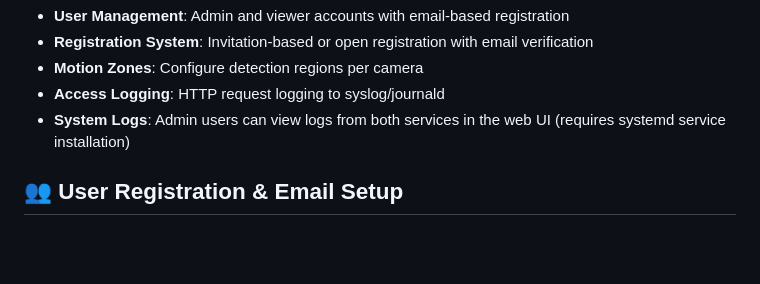
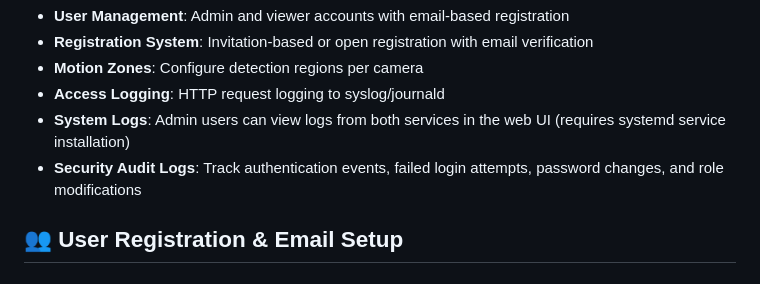
Before and after one commit to cd1zz/birdcam, a Markdown page: README.md, the part around the change. Rendered like a GitHub page; blank space fills up the shorter version.

```diff
--- a/README.md
+++ b/README.md
@@ -331,6 +331,7 @@ If a service fails to start:
 - **Motion Zones**: Configure detection regions per camera
 - **Access Logging**: HTTP request logging to syslog/journald
 - **System Logs**: Admin users can view logs from both services in the web UI (requires systemd service installation)
+- **Security Audit Logs**: Track authentication events, failed login attempts, password changes, and role modifications
 
 ## 👥 User Registration & Email Setup
 
```
Also changed, not shown: CLAUDE.md (+4 -0 lines).
